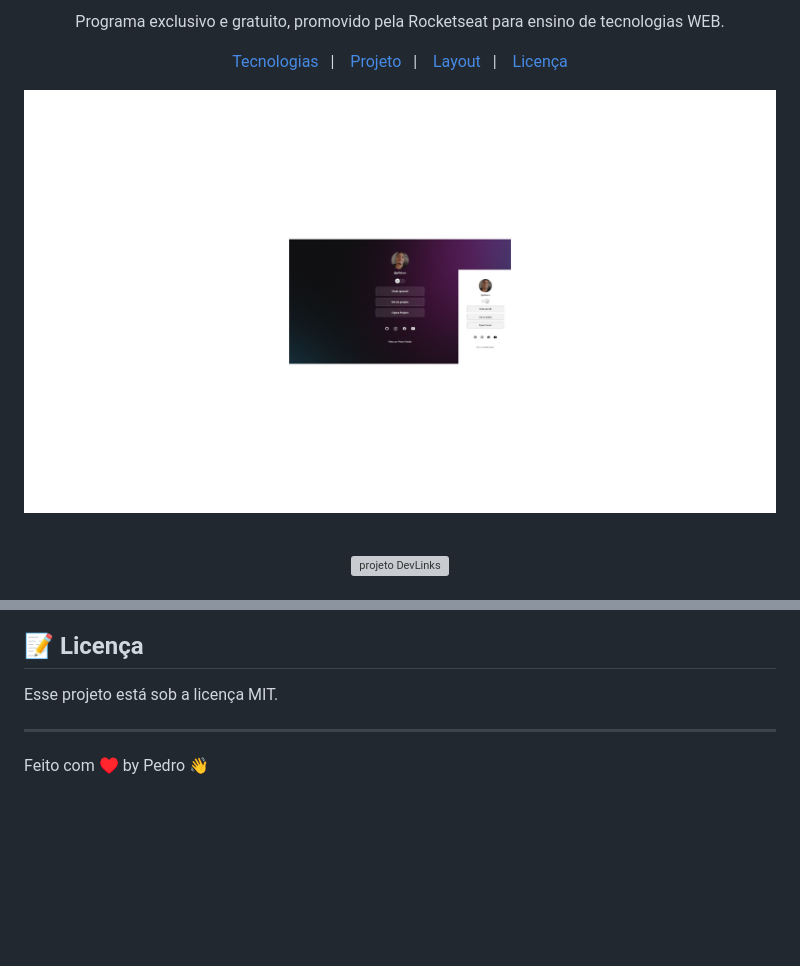
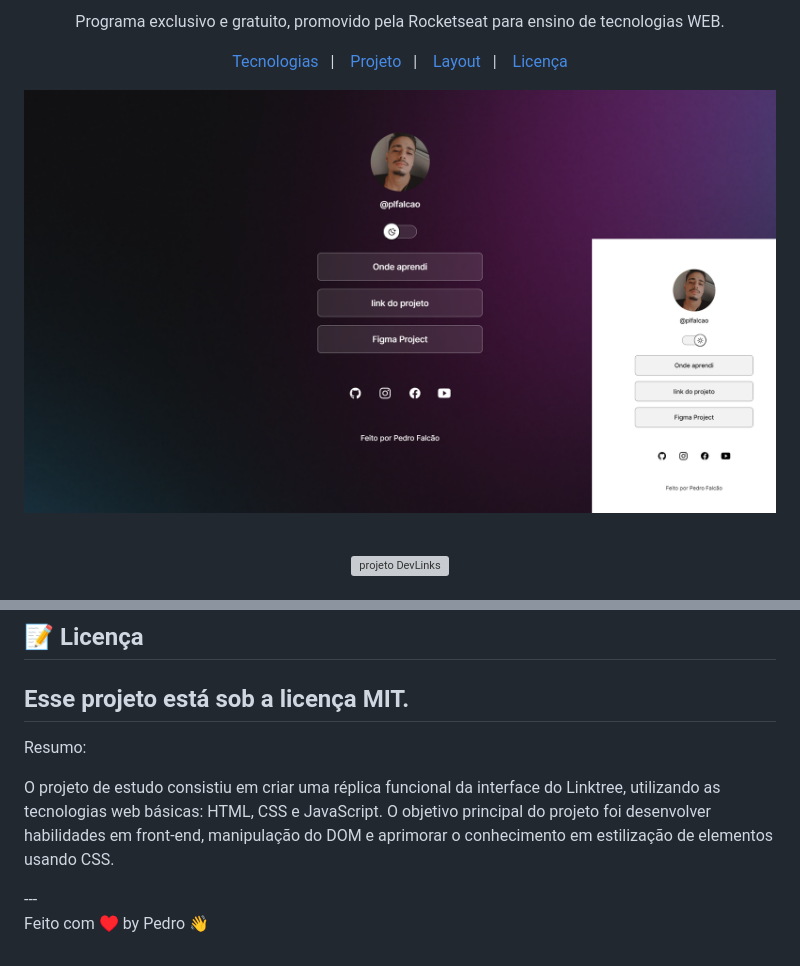
Before and after one commit to LpedroFalcao/Clone-Linktree, a Markdown page: github/README.md, 2 parts joined by grey strips. GitHub-like rendering; pictures changed too: assets/imgImg.png (deleted), github/imgImg.png (added); blank space fills up the shorter version; grey boxes are pictures that could not be loaded.

Commit message:
read

```diff
--- a/README.md
+++ b/github/README.md
@@ -12,7 +12,7 @@ Programa exclusivo e gratuito, promovido pela Rocketseat para ensino de tecnolog
 </p>
 
 <p align="center">
-  <img alt="License" src="/assets/imgImg.png">
+  <img alt="License" src="/github/imgImg.png">
 </p>
 
 <br>
@@ -41,7 +41,9 @@ Você pode visualizar o layout do projeto através [DESSE LINK](https://www.figm
 ## :memo: Licença
 
 Esse projeto está sob a licença MIT.
-
+---
+Resumo:
+<p>O projeto de estudo consistiu em criar uma réplica funcional da interface do Linktree, utilizando as tecnologias web básicas: HTML, CSS e JavaScript. O objetivo principal do projeto foi desenvolver habilidades em front-end, manipulação do DOM e aprimorar o conhecimento em estilização de elementos usando CSS.</p>
 ---
 
 Feito com ♥ by Pedro :wave:
```
